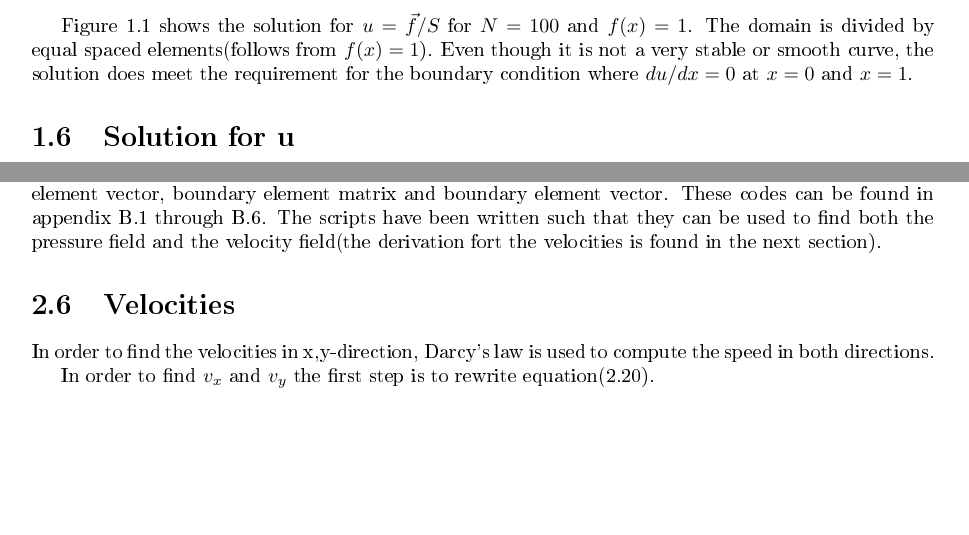
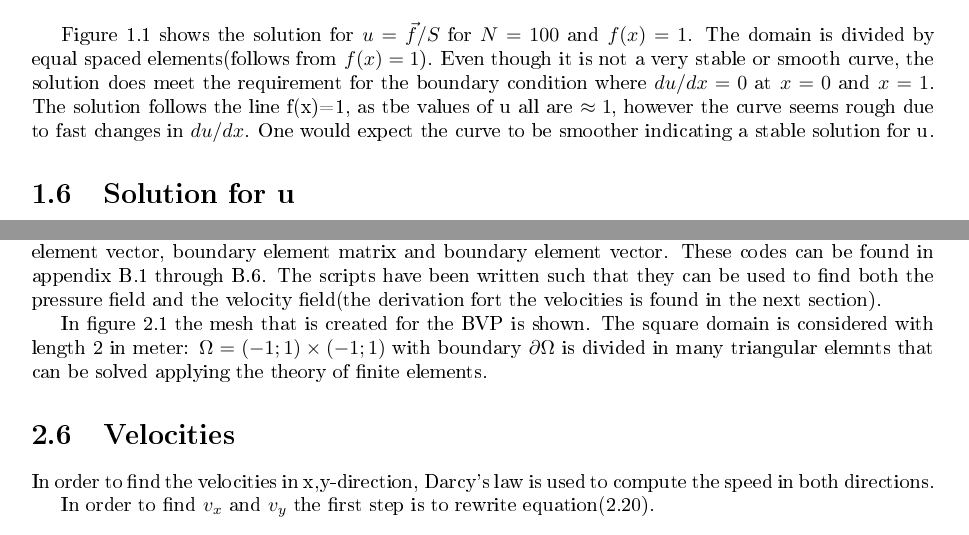
Before and after one commit to RickKoster/FE_Lab_Assignments, a LaTeX problem sheet (1D_Assignment/Report/Report.tex): two parts of pages 11 and 17 of 35 before the commit and two parts of pages 10 and 16 of 34 after it, joined at a grey line, cut so that both start at the same text, the shorter picture padded with empty space. The pictures show the PDF file 1D_Assignment/Report/Report.pdf that the author committed with the source.

Commit message:
1D laatste opgaven

```diff
--- a/1D_Assignment/Report/Report.tex
+++ b/1D_Assignment/Report/Report.tex
@@ -337,16 +337,15 @@ The main program is simply written by assembling the previous created MATLAB cod
 
 
 \end{lstlisting}
-The result of running this MATLAB code is shown in figure(1.1).
+The result of running this MATLAB code is shown in figure(1.1). The graph shows the solution for the BVP when taking
 
 \begin{figure}[ht!]
 	\centering
 	\includegraphics[width=150mm]{1Df1.jpg}
-	\caption{showing the calculated u versus x, with N = 100,f(x)=1 \label{overflow}}
+	\caption{showing the calculated solution of u versus x, with N = 100,f(x)=1 \label{overflow}}
 \end{figure}
-\newpage
-
-Figure 1.1 shows the solution for $u=\vec{f}/S$ for $N=100$ and $f(x)=1$. The domain is divided by equal spaced elements(follows from $f(x)=1$). Even though it is not a very stable or smooth curve, the solution does meet the requirement for the boundary condition where $du/dx=0$ at $x=0$ and $x=1$.
+
+Figure 1.1 shows the solution for $u=\vec{f}/S$ for $N=100$ and $f(x)=1$. The domain is divided by equal spaced elements(follows from $f(x)=1$). Even though it is not a very stable or smooth curve, the solution does meet the requirement for the boundary condition where $du/dx=0$ at $x=0$ and $x=1$. The solution follows the line f(x)=1, as tbe values of u all are $\approx1$, however the curve seems rough due to fast changes in $du/dx$. One would expect the curve to be smoother indicating a stable solution for u.
 
 \section{Solution for u}
 The final step is to combine all the codes in a main code to solve $Su= \vec{f}$. This code can be found in Appendix A. Previously the S matrix and f vector were computed for $n = 100$. Now $u$ will be calculated for $f(x)=1$, $D=1$, $\lambda = 1$ and $N = 100$. The result of this is plotted in figure(1.2).
@@ -354,16 +353,15 @@ The final step is to combine all the codes in a main code to solve $Su= \vec{f}$
 
 \begin{figure}[ht!]
 	\centering
-	\includegraphics[width=140mm]{1Dfx.jpg}
+	\includegraphics[width=130mm]{1Dfx.jpg}
 	\caption{showing the calculated u versus x, with $N = 100$, $f(x)=x$		 \label{overflow}}
 \end{figure}
 
-Figure(1.2) shows the solution of $u=\frac{\vec{f}}{S}$ for $N=100$ elements. In this case f(x)=x is used as function to divide the elements. Compared to the case where f(x)=1 it can be seen that now a smoother curve is found. The solution found meets the requirement for the boundary condition where $du/dx=0$ at $x=0$ and $x=1$.
-
-\vfill
+Figure(1.2) shows the solution of $u=\frac{\vec{f}}{S}$ for $N=100$ elements. In this case f(x)=x is used as function to divide the elements. Compared to the case where f(x)=1 it can be seen that now a smoother curve is found. The solution curve meets the requirement for the boundary condition where $du/dx=0$ at $x=0$ and $x=1$.
+
 \section{Experiment}
 
-The next step is to see what happens when changing f(x) to $f(x)=sin(20x)$ and to see the difference for several values for N ($n=10,20,30,40,80,160)$.
+The next step is to see what happens when changing f(x) to $f(x)=sin(20x)$ and to see the difference for several values for N ($n=10,20,30,40,80,160)$. The following MATLAB code shows how to change function$[f]$.
 
 \vspace{5mm}
 \begin{lstlisting}
@@ -633,17 +627,14 @@ end
 
 \section{Generating MATLAB code}
 
-Similar as with the 1D BVP, MATLAB code is written in order to generate a mesh, element matrix, element vector, boundary element matrix and boundary element vector. These codes can be found in appendix B.1 through B.6. The scripts have been written such that they can be used to find both the pressure field and the velocity field(the derivation fort the velocities is found in the next section).
-
-%Using the MATLAB codes a nice mesh can be found. ???
+Similar as with the 1D BVP, MATLAB code is written in order to generate a mesh, element matrix, element vector, boundary element matrix and boundary element vector. These codes can be found in appendix B.1 through B.6. The scripts have been written such that they can be used to find both the pressure field and the velocity field(the derivation fort the velocities is found in the next section).\par
+In figure 2.1 the mesh that is created for the BVP is shown. The square domain is considered with length 2 in meter: $\Omega= (-1; 1) \times (-1; 1)$ with boundary $\partial\Omega$ is divided in many triangular elemnts that can be solved applying the theory of finite elements.
 
 \begin{figure}[h]
 	\centering
 	\includegraphics[width=150mm]{meshgrid2D.jpg}
 	\caption{Triangle element mesh over the square reservoir domain $\Omega=(-1;1)\times (-1;1)$. \label{overflow}}
 \end{figure}
-
-
 
 
 \section{Velocities}
```
Also changed, not shown: 1D_Assignment/Report/Report.pdf, 1D_Assignment/Report/Report.tex (10 more changed lines), 4 other files.
